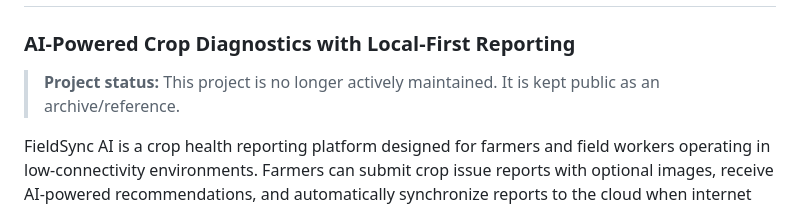
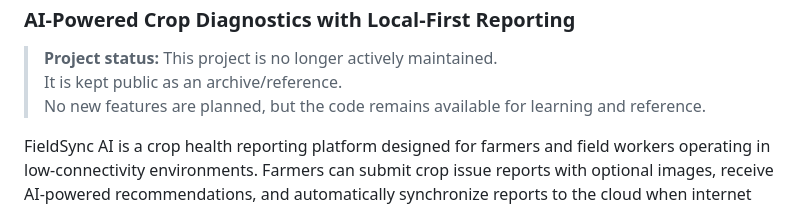
Before and after one commit to vaibhav0xq/fieldsync-ai, a Markdown page: README.md, the part around the change. Rendered like a GitHub page.

Commit message:
docs: clarify archive status

```diff
--- a/README.md
+++ b/README.md
@@ -4,6 +4,7 @@
 
 > **Project status:** This project is no longer actively maintained.
 > It is kept public as an archive/reference.
+> No new features are planned, but the code remains available for learning and reference.
 
 FieldSync AI is a crop health reporting platform designed for farmers and field workers operating in low-connectivity environments. Farmers can submit crop issue reports with optional images, receive AI-powered recommendations, and automatically synchronize reports to the cloud when internet connectivity becomes available.
 
```
